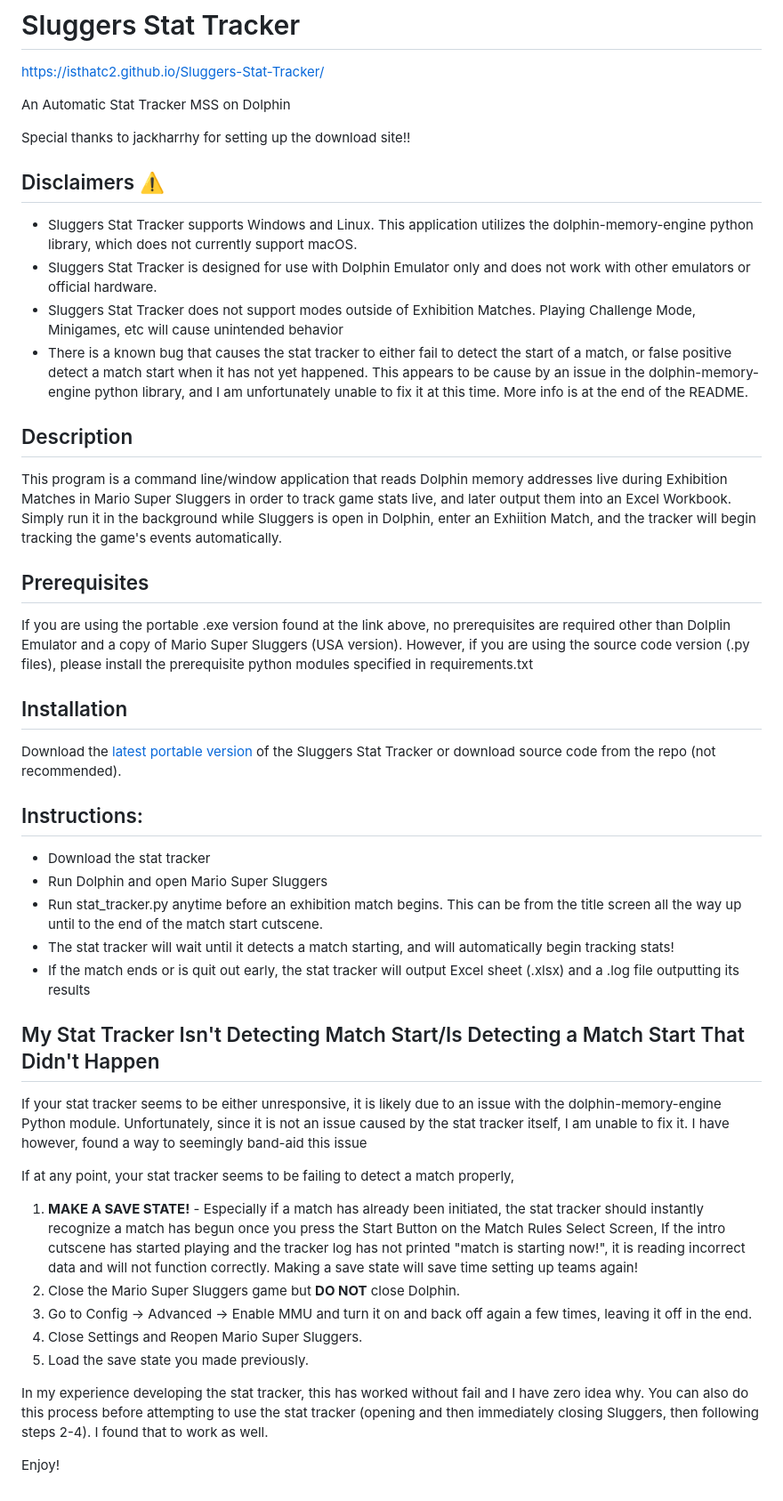
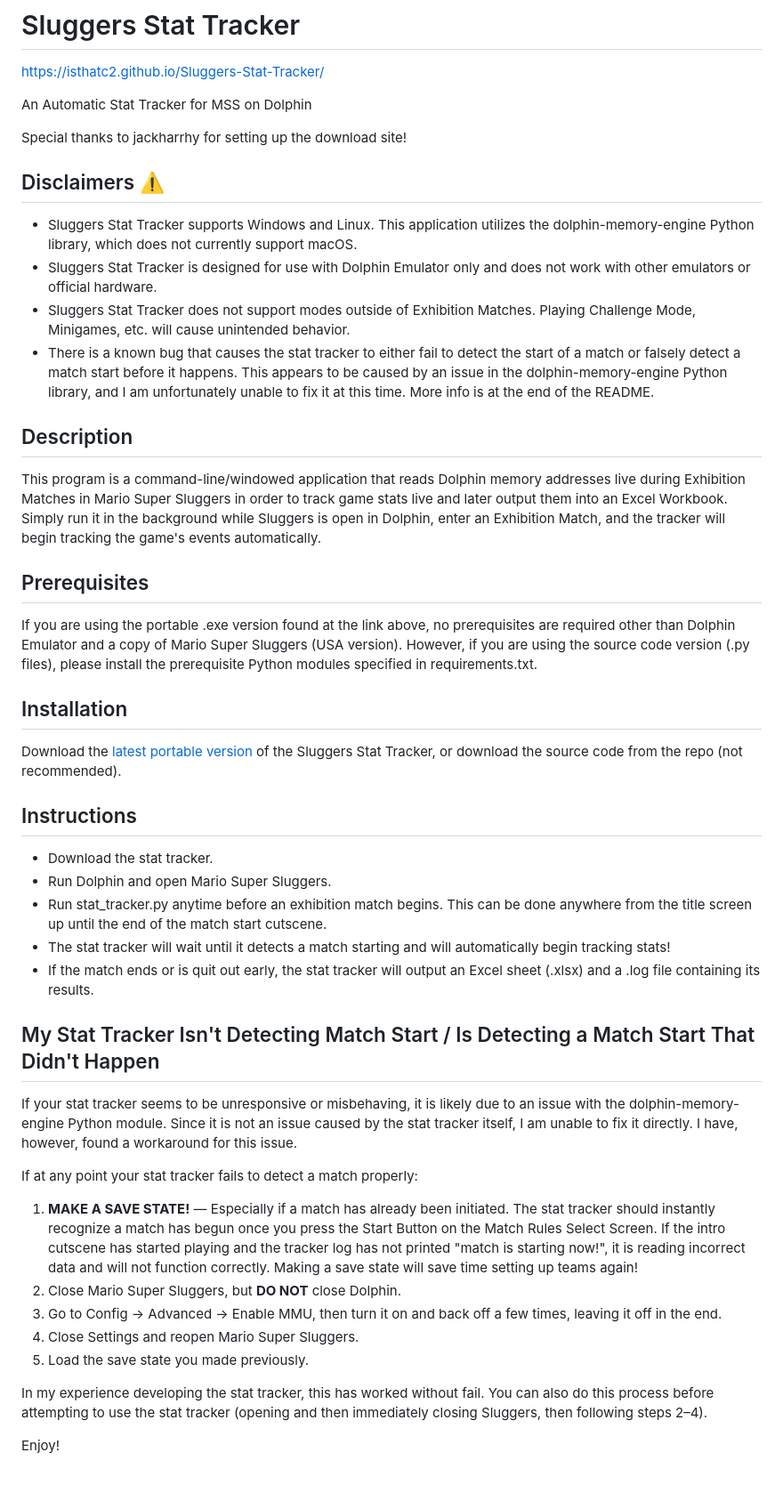
Before and after one commit to isThatC2/Sluggers-Stat-Tracker, a Markdown page: README.md, the part around the change. Shown at 89% size. Drawn GitHub-style.

Commit message:
Fix typos and improve README formatting
Corrected typos and formatting issues in the README.

```diff
--- a/README.md
+++ b/README.md
@@ -2,42 +2,42 @@
 
 https://isthatc2.github.io/Sluggers-Stat-Tracker/
 
-An Automatic Stat Tracker MSS on Dolphin
+An Automatic Stat Tracker for MSS on Dolphin
 
-Special thanks to jackharrhy for setting up the download site!!
+Special thanks to jackharrhy for setting up the download site!
 
 ## Disclaimers ⚠️
-- Sluggers Stat Tracker supports Windows and Linux. This application utilizes the dolphin-memory-engine python library, which does not currently support macOS.
+- Sluggers Stat Tracker supports Windows and Linux. This application utilizes the dolphin-memory-engine Python library, which does not currently support macOS.
 - Sluggers Stat Tracker is designed for use with Dolphin Emulator only and does not work with other emulators or official hardware.
-- Sluggers Stat Tracker does not support modes outside of Exhibition Matches. Playing Challenge Mode, Minigames, etc will cause unintended behavior
-- There is a known bug that causes the stat tracker to either fail to detect the start of a match, or false positive detect a match start when it has not yet happened. This appears to be cause by an issue in the dolphin-memory-engine python library, and I am unfortunately unable to fix it at this time. More info is at the end of the README.
+- Sluggers Stat Tracker does not support modes outside of Exhibition Matches. Playing Challenge Mode, Minigames, etc. will cause unintended behavior.
+- There is a known bug that causes the stat tracker to either fail to detect the start of a match or falsely detect a match start before it happens. This appears to be caused by an issue in the dolphin-memory-engine Python library, and I am unfortunately unable to fix it at this time. More info is at the end of the README.
 
 ## Description
-This program is a command line/window application that reads Dolphin memory addresses live during Exhibition Matches in Mario Super Sluggers in order to track game stats live, and later output them into an Excel Workbook. Simply run it in the background while Sluggers is open in Dolphin, enter an Exhiition Match, and the tracker will begin tracking the game's events automatically.
+This program is a command-line/windowed application that reads Dolphin memory addresses live during Exhibition Matches in Mario Super Sluggers in order to track game stats live and later output them into an Excel Workbook. Simply run it in the background while Sluggers is open in Dolphin, enter an Exhibition Match, and the tracker will begin tracking the game's events automatically.
 
 ## Prerequisites
-If you are using the portable .exe version found at the link above, no prerequisites are required other than Dolplin Emulator and a copy of Mario Super Sluggers (USA version). However, if you are using the source code version (.py files), please install the prerequisite python modules specified in requirements.txt
+If you are using the portable .exe version found at the link above, no prerequisites are required other than Dolphin Emulator and a copy of Mario Super Sluggers (USA version). However, if you are using the source code version (.py files), please install the prerequisite Python modules specified in requirements.txt.
 
 ## Installation
-Download the [latest portable version](https://isthatc2.github.io/Sluggers-Stat-Tracker/) of the Sluggers Stat Tracker or download source code from the repo (not recommended).
+Download the [latest portable version](https://isthatc2.github.io/Sluggers-Stat-Tracker/) of the Sluggers Stat Tracker, or download the source code from the repo (not recommended).
 
-## Instructions:
-- Download the stat tracker
-- Run Dolphin and open Mario Super Sluggers
-- Run stat_tracker.py anytime before an exhibition match begins. This can be from the title screen all the way up until to the end of the match start cutscene.
-- The stat tracker will wait until it detects a match starting, and will automatically begin tracking stats!
-- If the match ends or is quit out early, the stat tracker will output Excel sheet (.xlsx) and a .log file outputting its results
+## Instructions
+- Download the stat tracker.
+- Run Dolphin and open Mario Super Sluggers.
+- Run stat_tracker.py anytime before an exhibition match begins. This can be done anywhere from the title screen up until the end of the match start cutscene.
+- The stat tracker will wait until it detects a match starting and will automatically begin tracking stats!
+- If the match ends or is quit out early, the stat tracker will output an Excel sheet (.xlsx) and a .log file containing its results.
 
-## My Stat Tracker Isn't Detecting Match Start/Is Detecting a Match Start That Didn't Happen
-If your stat tracker seems to be either unresponsive, it is likely due to an issue with the dolphin-memory-engine Python module. Unfortunately, since it is not an issue caused by the stat tracker itself, I am unable to fix it. I have however, found a way to seemingly band-aid this issue
+## My Stat Tracker Isn't Detecting Match Start / Is Detecting a Match Start That Didn't Happen
+If your stat tracker seems to be unresponsive or misbehaving, it is likely due to an issue with the dolphin-memory-engine Python module. Since it is not an issue caused by the stat tracker itself, I am unable to fix it directly. I have, however, found a workaround for this issue.
 
-If at any point, your stat tracker seems to be failing to detect a match properly,
-1. **MAKE A SAVE STATE!** - Especially if a match has already been initiated, the stat tracker should instantly recognize a match has begun once you press the Start Button on the Match Rules Select Screen, If the intro cutscene has started playing and the tracker log has not printed "match is starting now!", it is reading incorrect data and will not function correctly. Making a save state will save time setting up teams again!
-2. Close the Mario Super Sluggers game but **DO NOT** close Dolphin.
-3. Go to Config -> Advanced -> Enable MMU and turn it on and back off again a few times, leaving it off in the end.
-4. Close Settings and Reopen Mario Super Sluggers.
+If at any point your stat tracker fails to detect a match properly:
+1. **MAKE A SAVE STATE!** — Especially if a match has already been initiated. The stat tracker should instantly recognize a match has begun once you press the Start Button on the Match Rules Select Screen. If the intro cutscene has started playing and the tracker log has not printed "match is starting now!", it is reading incorrect data and will not function correctly. Making a save state will save time setting up teams again!
+2. Close Mario Super Sluggers, but **DO NOT** close Dolphin.
+3. Go to Config -> Advanced -> Enable MMU, then turn it on and back off a few times, leaving it off in the end.
+4. Close Settings and reopen Mario Super Sluggers.
 5. Load the save state you made previously.
 
-In my experience developing the stat tracker, this has worked without fail and I have zero idea why. You can also do this process before attempting to use the stat tracker (opening and then immediately closing Sluggers, then following steps 2-4). I found that to work as well.
+In my experience developing the stat tracker, this has worked without fail. You can also do this process before attempting to use the stat tracker (opening and then immediately closing Sluggers, then following steps 2–4).
 
 Enjoy!
```
